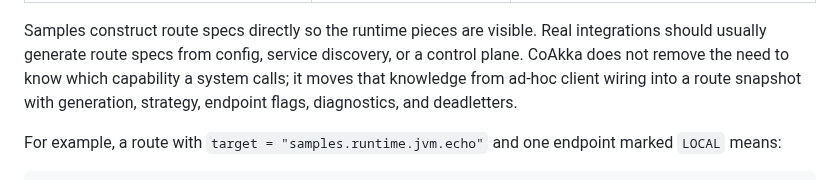
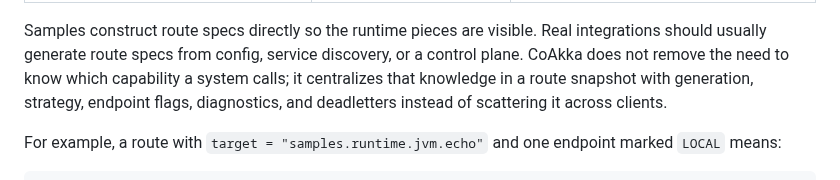
Before and after one commit to phuong-tran/coakka-samples, a Markdown page: README.md, the part around the change. Rendered like a GitHub page.

Commit message:
docs: emphasize centralized route knowledge

```diff
--- a/README.md
+++ b/README.md
@@ -699,9 +699,9 @@ RuntimeEndpointFlags  = endpoint state, such as LOCAL or UNAVAILABLE
 Samples construct route specs directly so the runtime pieces are visible.
 Real integrations should usually generate route specs from config, service
 discovery, or a control plane. CoAkka does not remove the need to know which
-capability a system calls; it moves that knowledge from ad-hoc client wiring
-into a route snapshot with generation, strategy, endpoint flags, diagnostics,
-and deadletters.
+capability a system calls; it centralizes that knowledge in a route snapshot
+with generation, strategy, endpoint flags, diagnostics, and deadletters instead
+of scattering it across clients.
 
 For example, a route with `target = "samples.runtime.jvm.echo"` and one
 endpoint marked `LOCAL` means:
```
Also changed, not shown: docs/runtime-integration-guide.md (+7 -4 lines).
